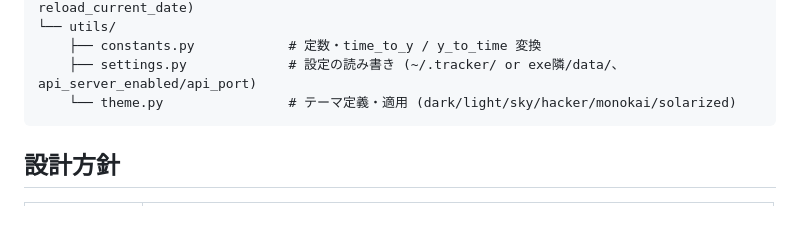
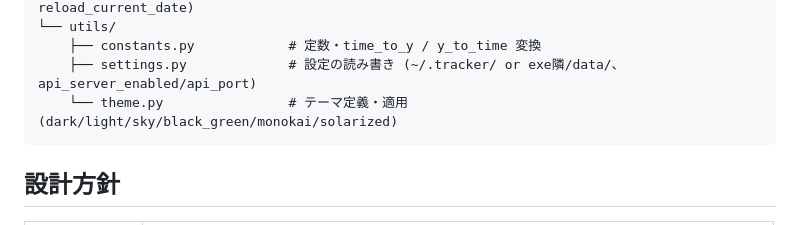
Before and after one commit to octop162/kousukanri, a Markdown page: CLAUDE.md, the part around the change. Rendered like a GitHub page.

````diff
--- a/CLAUDE.md
+++ b/CLAUDE.md
@@ -39,7 +39,7 @@ tracker/
 └── utils/
     ├── constants.py            # 定数・time_to_y / y_to_time 変換
     ├── settings.py             # 設定の読み書き (~/.tracker/ or exe隣/data/、api_server_enabled/api_port)
-    └── theme.py                # テーマ定義・適用 (dark/light/sky/hacker/monokai/solarized)
+    └── theme.py                # テーマ定義・適用 (dark/light/sky/black_green/monokai/solarized)
 ```
 
 ## 設計方針
````
Also changed, not shown: README.md (+5 -3 lines).
